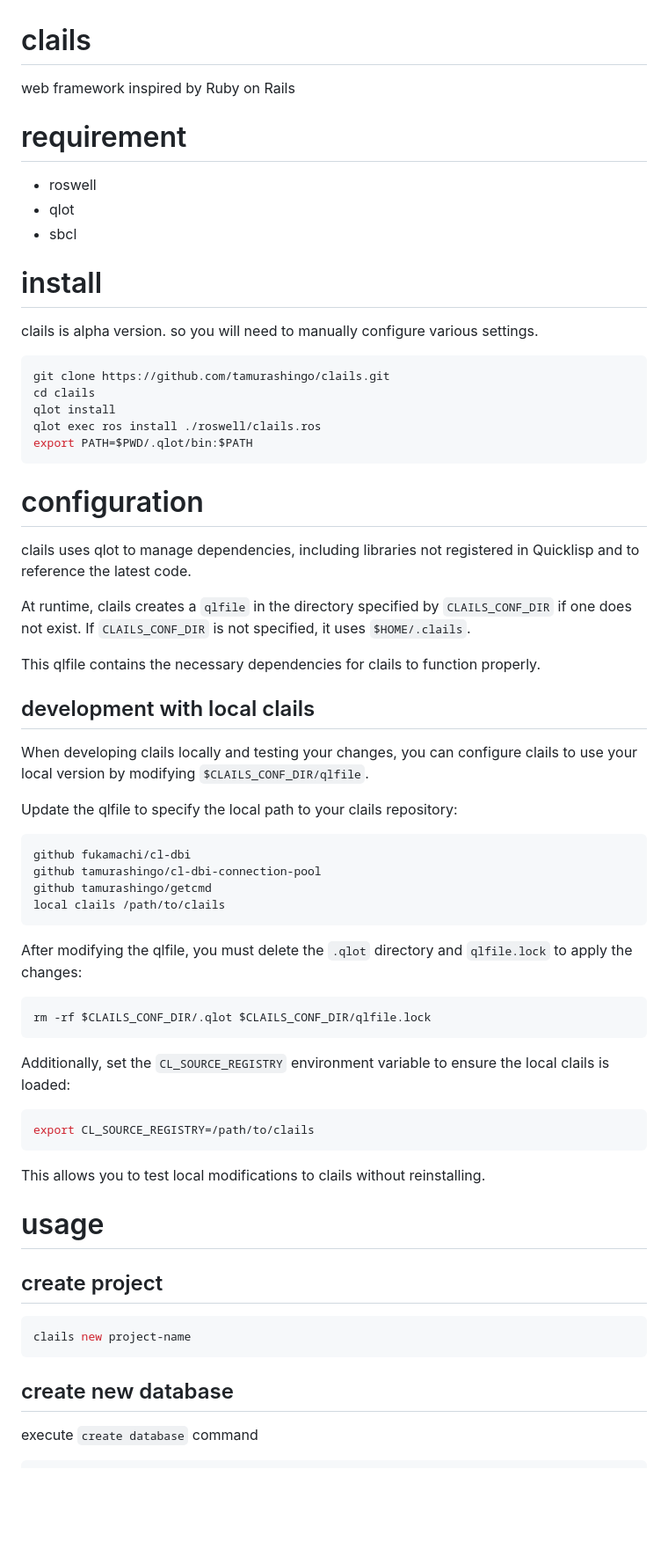
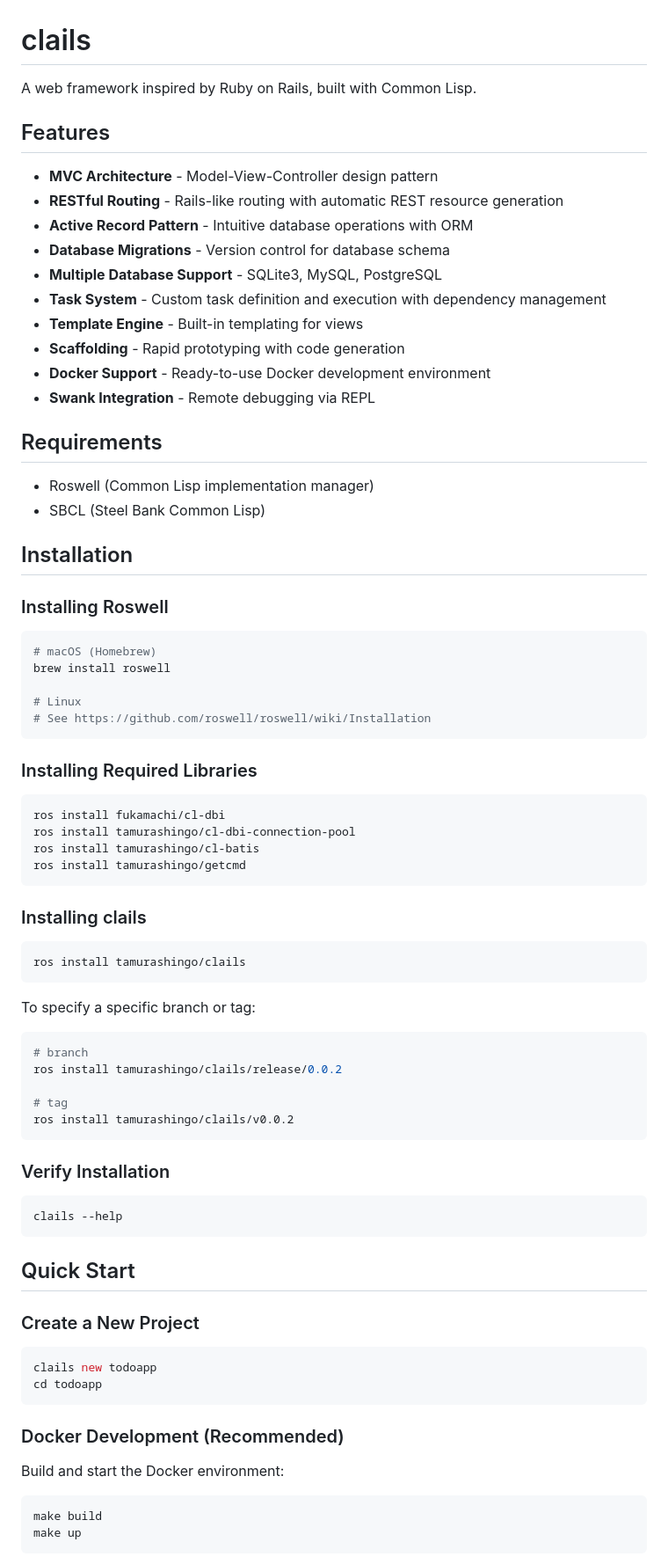
Before and after one commit to tamurashingo/clails, a Markdown page: README.md, the part around one of its changes. Shown at 88% size. Rendered like a GitHub page; blank space fills up the shorter version.

````diff
--- a/README.md
+++ b/README.md
@@ -1,69 +1,83 @@
 # clails
 
-web framework inspired by Ruby on Rails
+A web framework inspired by Ruby on Rails, built with Common Lisp.
 
-# requirement
+## Features
 
-- roswell
-- qlot
-- sbcl
+- **MVC Architecture** - Model-View-Controller design pattern
+- **RESTful Routing** - Rails-like routing with automatic REST resource generation
+- **Active Record Pattern** - Intuitive database operations with ORM
+- **Database Migrations** - Version control for database schema
+- **Multiple Database Support** - SQLite3, MySQL, PostgreSQL
+- **Task System** - Custom task definition and execution with dependency management
+- **Template Engine** - Built-in templating for views
+- **Scaffolding** - Rapid prototyping with code generation
+- **Docker Support** - Ready-to-use Docker development environment
+- **Swank Integration** - Remote debugging via REPL
 
-# install
+## Requirements
 
-clails is alpha version. so you will need to manually configure various settings.
+- Roswell (Common Lisp implementation manager)
+- SBCL (Steel Bank Common Lisp)
+
+## Installation
+
+### Installing Roswell
 
 ```bash
-git clone https://github.com/tamurashingo/clails.git
-cd clails
-qlot install
-qlot exec ros install ./roswell/clails.ros
-export PATH=$PWD/.qlot/bin:$PATH
+# macOS (Homebrew)
+brew install roswell
+
+# Linux
+# See https://github.com/roswell/roswell/wiki/Installation
 ```
 
-# configuration
+### Installing Required Libraries
 
-clails uses qlot to manage dependencies, including libraries not registered in Quicklisp and to reference the latest code.
-
-At runtime, clails creates a `qlfile` in the directory specified by `CLAILS_CONF_DIR` if one does not exist.
-If `CLAILS_CONF_DIR` is not specified, it uses `$HOME/.clails`.
-
-This qlfile contains the necessary dependencies for clails to function properly.
-
-## development with local clails
-
-When developing clails locally and testing your changes, you can configure clails to use your local version by modifying `$CLAILS_CONF_DIR/qlfile`.
-
-Update the qlfile to specify the local path to your clails repository:
-
-```text
-github fukamachi/cl-dbi
-github tamurashingo/cl-dbi-connection-pool
-github tamurashingo/getcmd
-local clails /path/to/clails
+```bash
+ros install fukamachi/cl-dbi
+ros install tamurashingo/cl-dbi-connection-pool
+ros install tamurashingo/cl-batis
+ros install tamurashingo/getcmd
 ```
 
-After modifying the qlfile, you must delete the `.qlot` directory and `qlfile.lock` to apply the changes:
+### Installing clails
 
 ```bash
-rm -rf $CLAILS_CONF_DIR/.qlot $CLAILS_CONF_DIR/qlfile.lock
+ros install tamurashingo/clails
 ```
 
-Additionally, set the `CL_SOURCE_REGISTRY` environment variable to ensure the local clails is loaded:
+To specify a specific branch or tag:
 
 ```bash
-export CL_SOURCE_REGISTRY=/path/to/clails
+# branch
+ros install tamurashingo/clails/release/0.0.2
+
+# tag
+ros install tamurashingo/clails/v0.0.2
 ```
 
-This allows you to test local modifications to clails without reinstalling.
-
-# usage
-
-## create project
+### Verify Installation
 
 ```bash
-clails new project-name
+clails --help
 ```
 
-## create new database
+## Quick Start
 
-execute `create database` command
+### Create a New Project
+
+```bash
+clails new todoapp
+cd todoapp
+```
+
+### Docker Development (Recommended)
+
+Build and start the Docker environment:
+
+```bash
+make build
+make up
+```
+
````
Also changed, not shown: other parts of README.md (+33 -22 lines).
